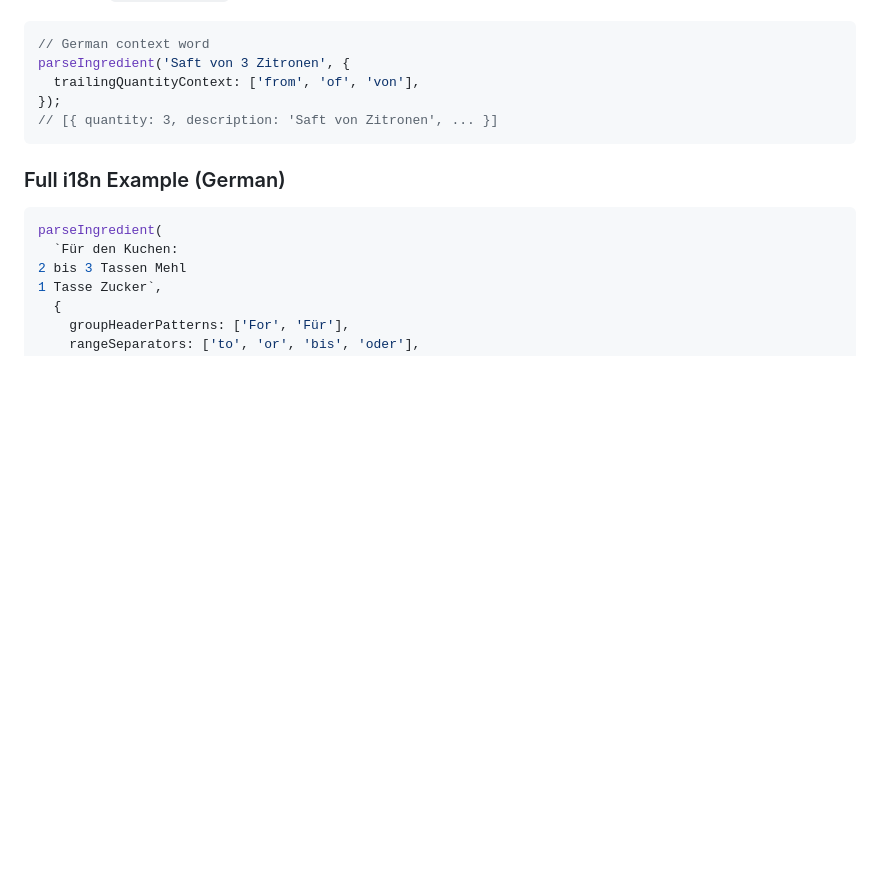
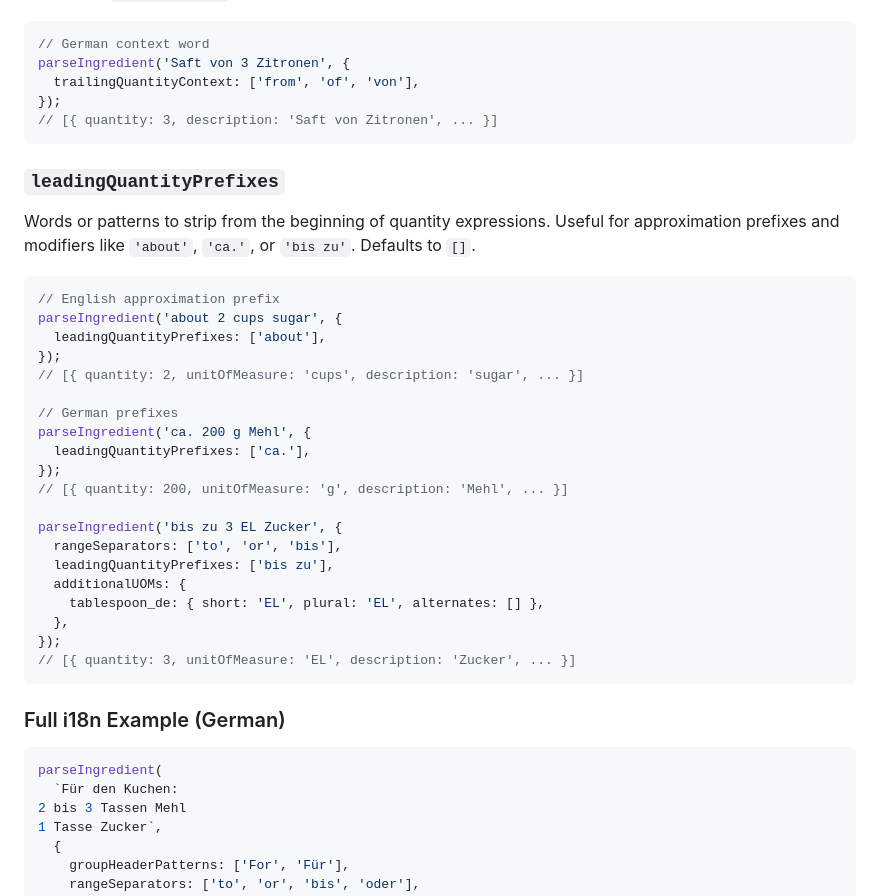
Before and after one commit to jakeboone02/parse-ingredient, a Markdown page: README.md, the part around the change. GitHub-like rendering; blank space fills up the shorter version.

Commit message:
docs: include new leadingQuantityPrefixes in readme

````diff
--- a/README.md
+++ b/README.md
@@ -347,6 +347,33 @@ parseIngredient('Saft von 3 Zitronen', {
 // [{ quantity: 3, description: 'Saft von Zitronen', ... }]
 ```
 
+### `leadingQuantityPrefixes`
+
+Words or patterns to strip from the beginning of quantity expressions. Useful for approximation prefixes and modifiers like `'about'`, `'ca.'`, or `'bis zu'`. Defaults to `[]`.
+
+```js
+// English approximation prefix
+parseIngredient('about 2 cups sugar', {
+  leadingQuantityPrefixes: ['about'],
+});
+// [{ quantity: 2, unitOfMeasure: 'cups', description: 'sugar', ... }]
+
+// German prefixes
+parseIngredient('ca. 200 g Mehl', {
+  leadingQuantityPrefixes: ['ca.'],
+});
+// [{ quantity: 200, unitOfMeasure: 'g', description: 'Mehl', ... }]
+
+parseIngredient('bis zu 3 EL Zucker', {
+  rangeSeparators: ['to', 'or', 'bis'],
+  leadingQuantityPrefixes: ['bis zu'],
+  additionalUOMs: {
+    tablespoon_de: { short: 'EL', plural: 'EL', alternates: [] },
+  },
+});
+// [{ quantity: 3, unitOfMeasure: 'EL', description: 'Zucker', ... }]
+```
+
 ### Full i18n Example (German)
 
 ```js
````
